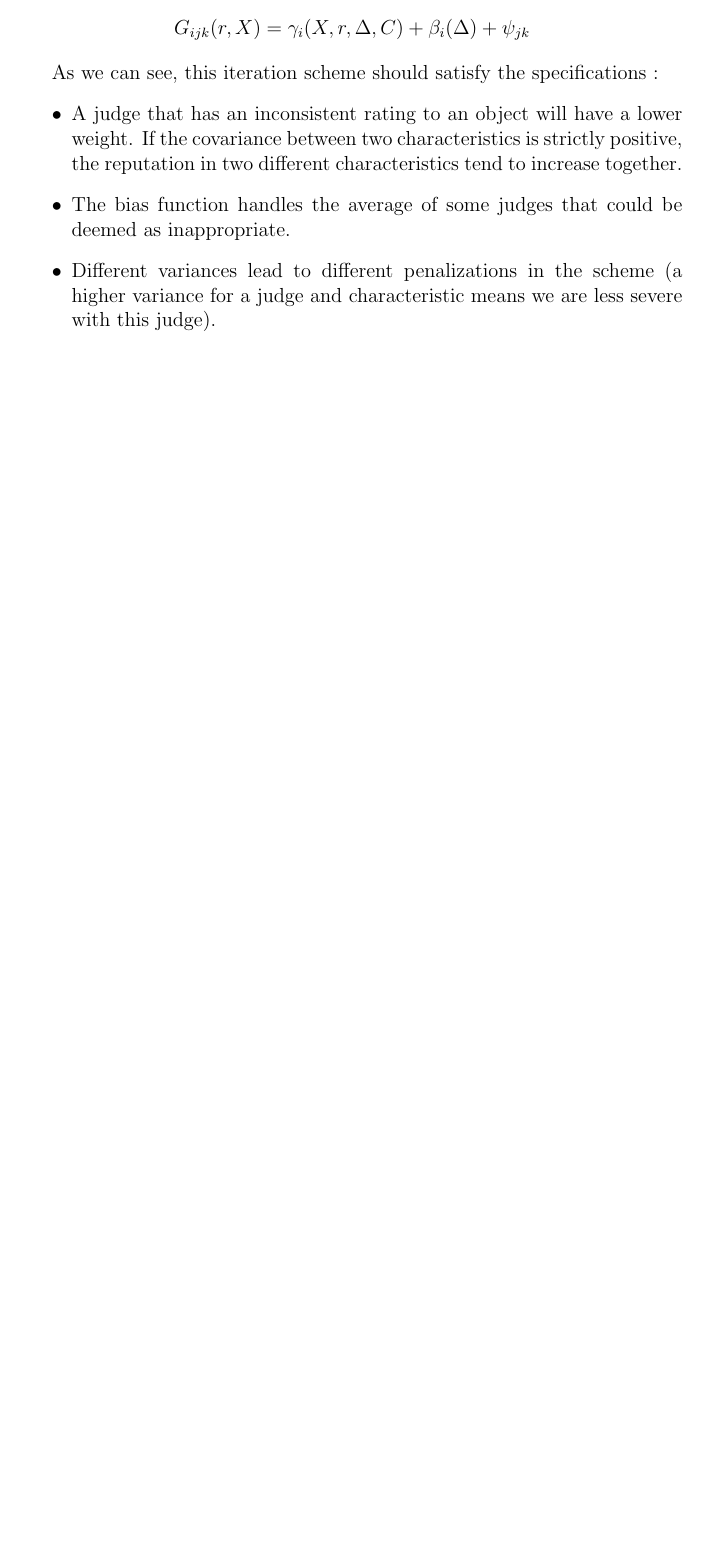
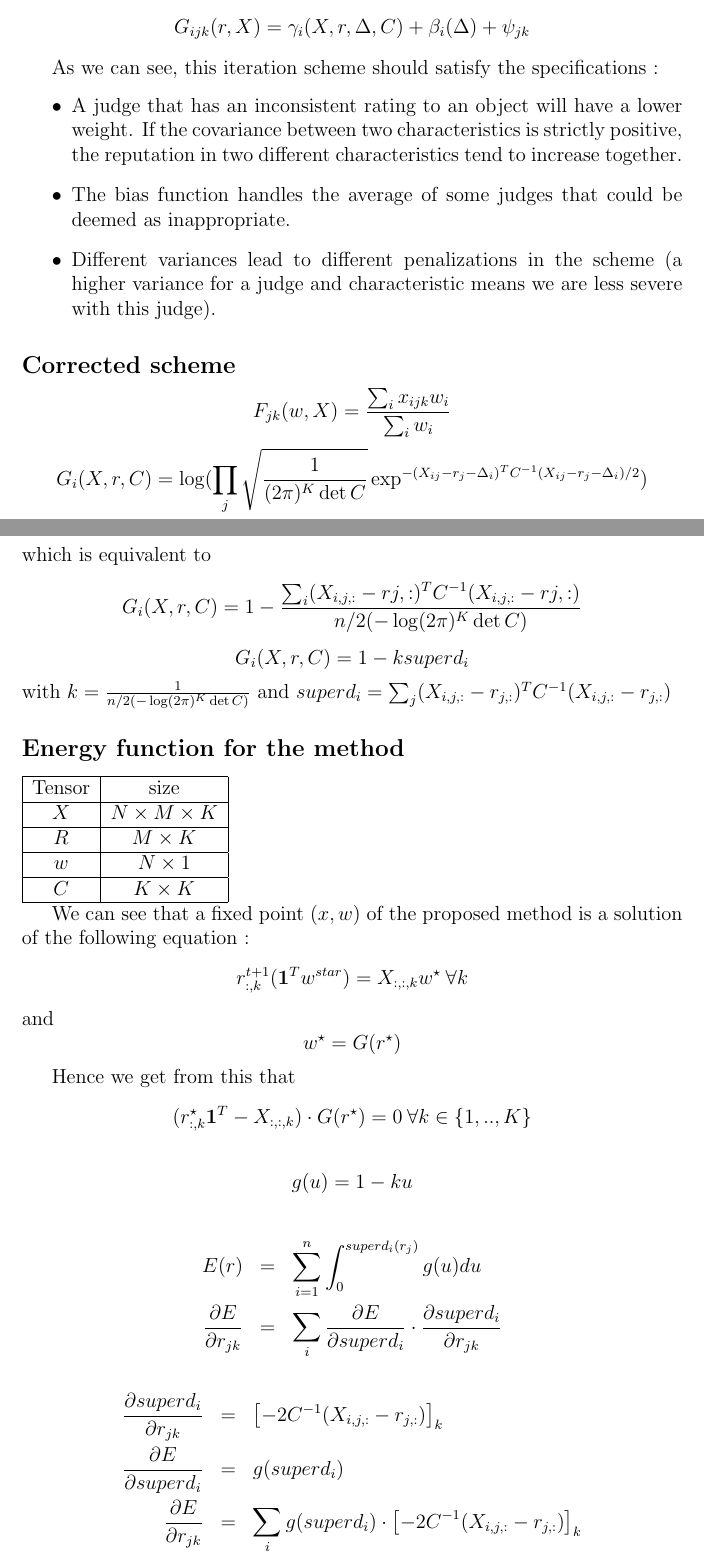
Before and after one commit to Spotchi/ReputationSysEPL, a LaTeX document (Description/description.tex, which reads Description/tex/model.tex): part of page 4 of 5 before the commit and two parts of pages 4 and 5 of 6 after it, the two joined at a grey line, cut so that both start at the same text, the shorter picture padded with empty space. Compiled offline with pdfLaTeX.

Commit message:
Added fix points

```diff
--- a/Description/tex/model.tex
+++ b/Description/tex/model.tex
@@ -42,6 +42,57 @@ As we can see, this iteration scheme should satisfy the specifications :
 \item The bias function handles the average of some judges that could be deemed as inappropriate.
 \item Different variances lead to different penalizations in the scheme (a higher variance for a judge and characteristic means we are less severe with this judge).
 \end{itemize}
+
+\subsection*{Corrected scheme}
+$$F_{jk}(w,X) = \frac{\sum_{i}x_{ijk}w_{i}}{\sum_i w_{i}}$$
+$$G_{i}(X,r,C) = \log (\prod_j \sqrt{\frac{1}{(2\pi)^{K}\det C}} \exp^{- (X_{ij}-r_j-\Delta_i)^TC^{-1} (X_{ij}-r_j-\Delta_i)/2})$$
+which is equivalent to
+$$G_{i}(X,r,C) = 1 - \frac{\sum_i (X_{i,j,:}-r{j,:})^TC^{-1}(X_{i,j,:}-r{j,:})}{n/2(-\log(2\pi )^K \det C)}$$
+$$G_{i}(X,r,C) = 1 -k superd_i$$
+with $k= \frac{1}{n/2(-\log(2\pi )^K \det C)}$ and $superd_i =  \sum_{j} (X_{i,j,:}-r_{j,:})^T C^{-1} (X_{i,j,:}-r_{j,:})$
+
+
+\subsection*{Energy function for the method}
+
+\begin{tabular}{|c|c|}
+\hline
+Tensor & size\\
+\hline
+$X$ & $N\times M \times K$\\
+\hline
+$R$ & $M\times K$\\
+\hline
+$w$ & $N\times 1$\\
+\hline
+$C$ & $K\times K$\\
+\hline
+\end{tabular}
+
+We can see that a fixed point $(x,w)$ of the proposed method is a solution of the following equation :
+$$ r_{:,k}^{t+1} (\mathbf{1}^Tw^{star}) = X_{:,:,k}w^{\star} \: \forall k$$
+and
+$$ w^{\star} = G(r^{\star})$$
+
+Hence we get from this that
+$$(r_{:,k}^{\star} \mathbf{1}^T - X_{:,:,k})\cdot G(r^{\star}) = 0 \: \forall k\in \{1,..,K\}$$
+
+
+$$g(u) = 1 -ku$$
+
+\begin{eqnarray*}
+E(r) & = & \sum_{i=1}^n \int_0^{superd_i(r_j)}g(u) du\\
+\frac{\partial E}{\partial r_{jk}} & = & \sum_{i}\frac{\partial E}{\partial superd_i} \cdot \frac{\partial superd_i}{\partial r_{jk}}
+\end{eqnarray*}
+
+\begin{eqnarray*}
+\frac{\partial superd_i}{\partial r_{jk}} & = & \left[-2 C^{-1}(X_{i,j,:}-r_{j,:})\right]_{k} \\
+\frac{\partial E}{\partial superd_i} & = & g(superd_i)\\
+\frac{\partial E}{\partial r_{jk}} & = & \sum_{i}g(superd_i) \cdot \left[-2 C^{-1}(X_{i,j,:}-r_{j,:})\right]_{k}
+\end{eqnarray*}
+
+\paragraph{Case $C = I$}
+
+When $C$ is the identity matrix, we simply get that the condition $\frac{\partial E}{\partial r^{\star}_{jk}}=0 \: \forall j,k$ is equivalent to the fact that $(r^{\star},G(r^{\star}))$ is a stationary point of the iteration.
 
 %\begin{table}[h]
 %\centering
```
Also changed, not shown: Description/tex/model.tex (4 more changed lines).
